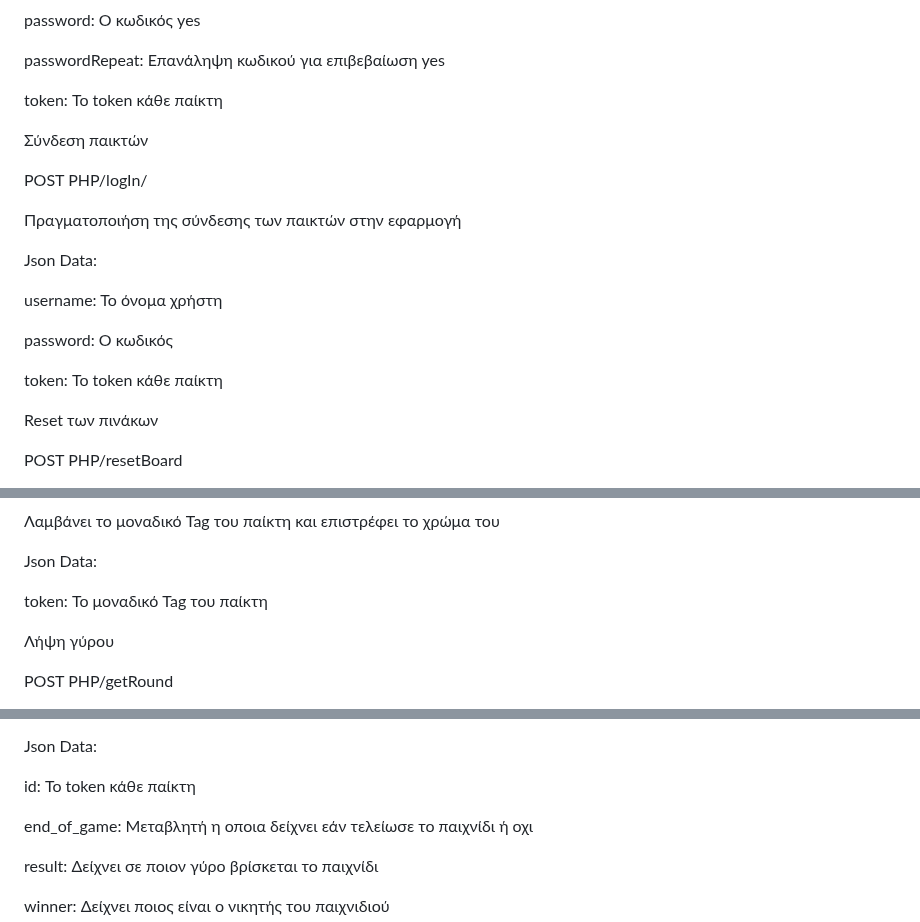
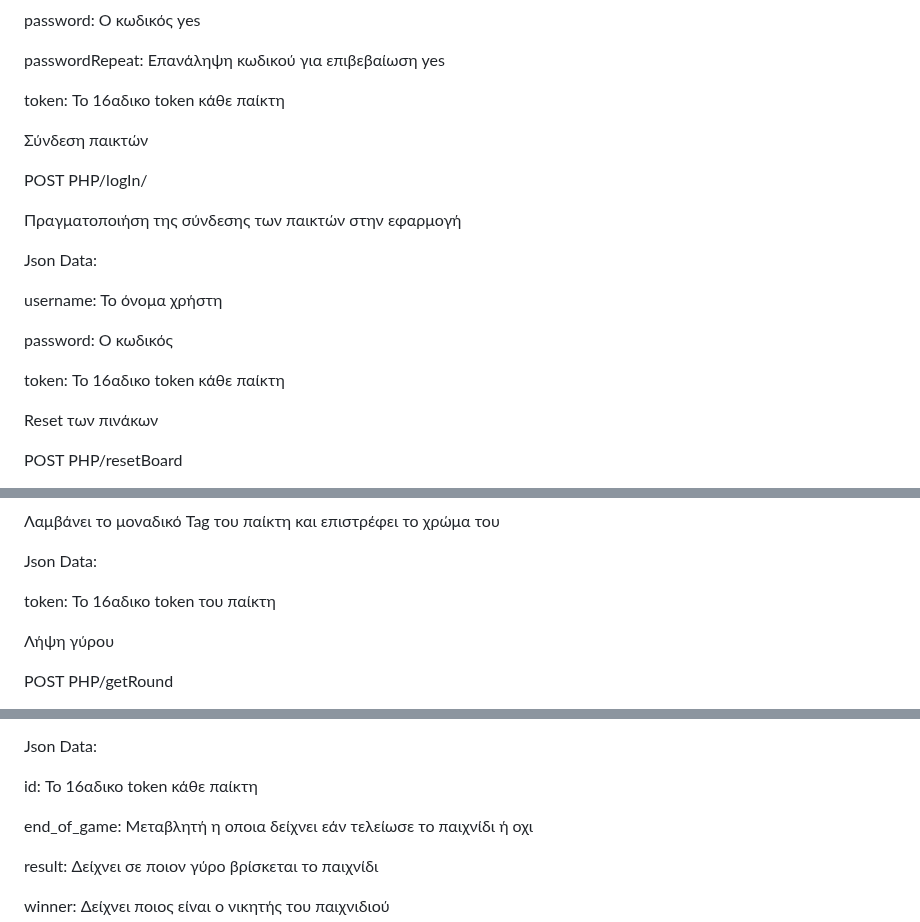
Before and after one commit to iee-ihu-gr-course1941/ADISE24_mk_mk, a Markdown page: README.md, 3 parts joined by grey strips. Drawn GitHub-style.

```diff
--- a/README.md
+++ b/README.md
@@ -87,7 +95,7 @@ password:	Ο κωδικός	yes
 
 passwordRepeat:	Επανάληψη κωδικού για επιβεβαίωση	yes
 
-token:	Το token κάθε παίκτη
+token:	Το 16αδικο token κάθε παίκτη
 
 
 
@@ -103,7 +111,7 @@ username:	To όνομα χρήστη
 
 password:	Ο κωδικός
 
-token:	Το token κάθε παίκτη
+token:	Το 16αδικο token κάθε παίκτη
 
 
 
@@ -164,7 +172,7 @@ POST PHP/getTag
 
 Json Data:
 
-token: Το μοναδικό Tag του παίκτη
+token: Το 16αδικο token του παίκτη
 
 
 
@@ -203,7 +211,7 @@ POST PHP/gameStatus
 
 Json Data:
 
-id:	Το token κάθε παίκτη
+id:	Το 16αδικο token κάθε παίκτη
 
 end_of_game:	Μεταβλητή η οποια δείχνει εάν τελείωσε το παιχνίδι ή οχι
 
```
Also changed, not shown: other parts of README.md (+8 -0 lines).
